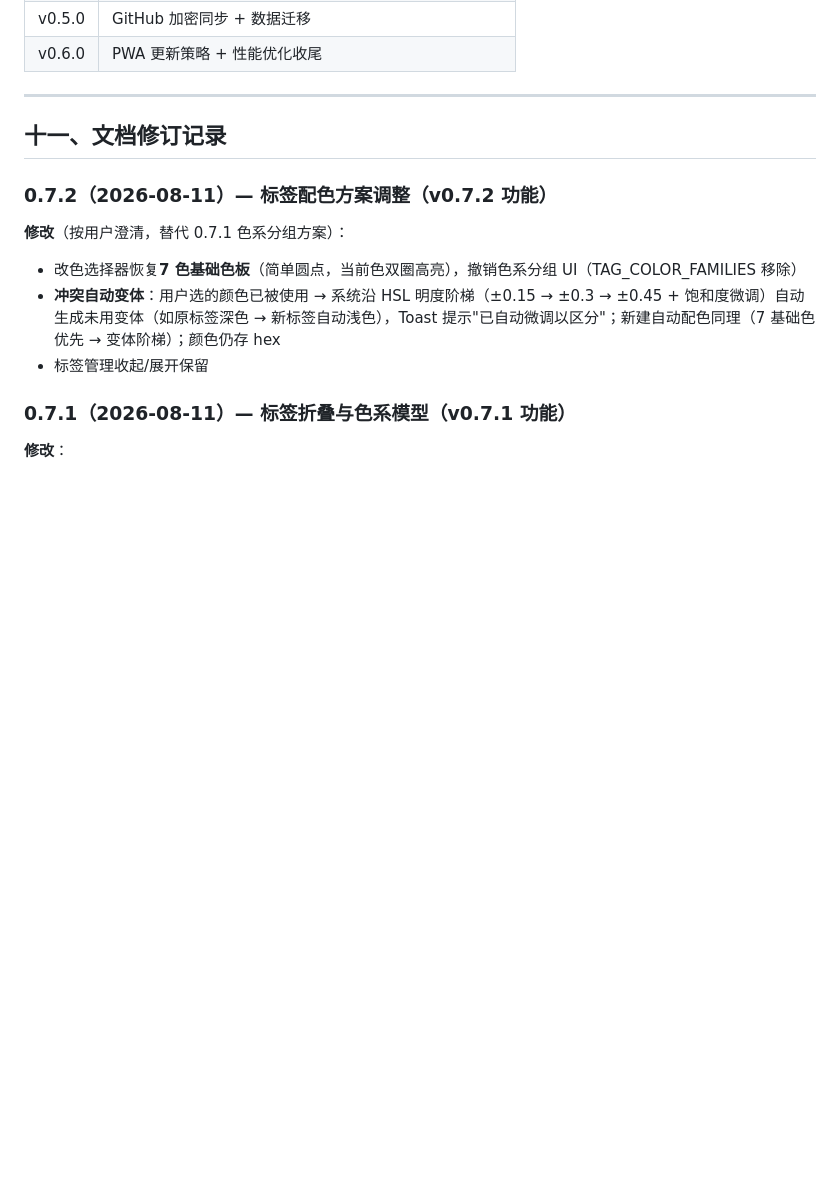
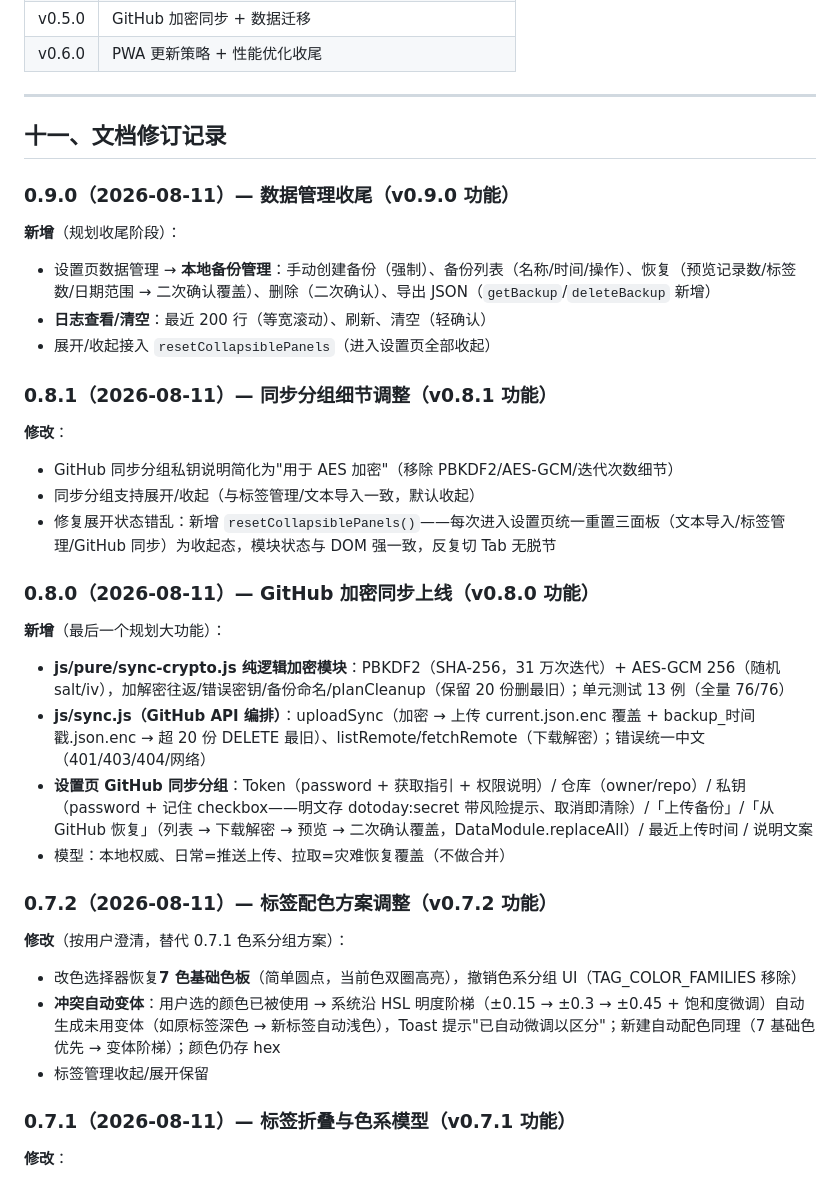
Before and after one commit to Dorian-Yuan/dotoday, a Markdown page: doc/dotoday-development-plan.md, the part around one of its changes. Drawn GitHub-style; blank space fills up the shorter version.

Commit message:
v0.9.0 update doc/dotoday-development-plan.md

```diff
--- a/doc/dotoday-development-plan.md
+++ b/doc/dotoday-development-plan.md
@@ -1033,6 +1033,28 @@ ServiceWorker
 
 ## 十一、文档修订记录
 
+### 0.9.0（2026-08-11）— 数据管理收尾（v0.9.0 功能）
+
+**新增**（规划收尾阶段）：
+* 设置页数据管理 → **本地备份管理**：手动创建备份（强制）、备份列表（名称/时间/操作）、恢复（预览记录数/标签数/日期范围 → 二次确认覆盖）、删除（二次确认）、导出 JSON（`getBackup`/`deleteBackup` 新增）
+* **日志查看/清空**：最近 200 行（等宽滚动）、刷新、清空（轻确认）
+* 展开/收起接入 `resetCollapsiblePanels`（进入设置页全部收起）
+
+### 0.8.1（2026-08-11）— 同步分组细节调整（v0.8.1 功能）
+
+**修改**：
+* GitHub 同步分组私钥说明简化为"用于 AES 加密"（移除 PBKDF2/AES-GCM/迭代次数细节）
+* 同步分组支持展开/收起（与标签管理/文本导入一致，默认收起）
+* 修复展开状态错乱：新增 `resetCollapsiblePanels()`——每次进入设置页统一重置三面板（文本导入/标签管理/GitHub 同步）为收起态，模块状态与 DOM 强一致，反复切 Tab 无脱节
+
+### 0.8.0（2026-08-11）— GitHub 加密同步上线（v0.8.0 功能）
+
+**新增**（最后一个规划大功能）：
+* **js/pure/sync-crypto.js 纯逻辑加密模块**：PBKDF2（SHA-256，31 万次迭代）+ AES-GCM 256（随机 salt/iv），加解密往返/错误密钥/备份命名/planCleanup（保留 20 份删最旧）；单元测试 13 例（全量 76/76）
+* **js/sync.js（GitHub API 编排）**：uploadSync（加密 → 上传 current.json.enc 覆盖 + backup_时间戳.json.enc → 超 20 份 DELETE 最旧）、listRemote/fetchRemote（下载解密）；错误统一中文（401/403/404/网络）
+* **设置页 GitHub 同步分组**：Token（password + 获取指引 + 权限说明）/ 仓库（owner/repo）/ 私钥（password + 记住 checkbox——明文存 dotoday:secret 带风险提示、取消即清除）/「上传备份」/「从 GitHub 恢复」（列表 → 下载解密 → 预览 → 二次确认覆盖，DataModule.replaceAll）/ 最近上传时间 / 说明文案
+* 模型：本地权威、日常=推送上传、拉取=灾难恢复覆盖（不做合并）
+
 ### 0.7.2（2026-08-11）— 标签配色方案调整（v0.7.2 功能）
 
 **修改**（按用户澄清，替代 0.7.1 色系分组方案）：
```
Also changed, not shown: other parts of doc/dotoday-development-plan.md (+1 -1 lines).
